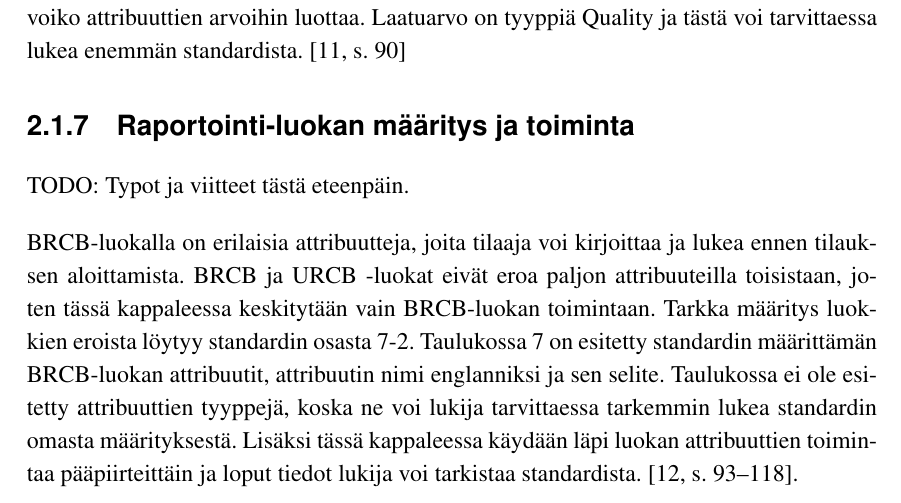
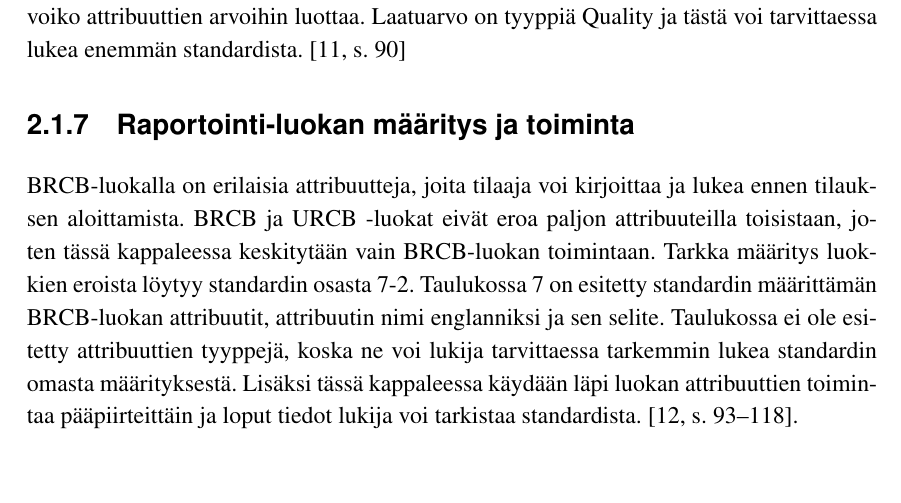
Before and after one commit to Kazhuu/tut_master_thesis, a LaTeX thesis (main.tex, which reads teoria.tex): part of page 29 of 75, cut so that both start at the same text, the shorter picture padded with empty space. Compiled offline with pdfLaTeX.

Commit message:
thesis check

```diff
--- a/teoria.tex
+++ b/teoria.tex
@@ -295,7 +295,7 @@ Standardin luokkissa on määritetty mitä liipaisimia data-attribuutti tukee. E
 \subsection{Raportointi-luokan määritys ja toiminta}
 \label{ch:rcb-toiminta}
 
-TODO: Typot ja viitteet tästä eteenpäin.
+% TODO: Typot ja viitteet tästä eteenpäin.
 
 BRCB-luokalla on erilaisia attribuutteja, joita tilaaja voi kirjoittaa ja lukea ennen tilauksen aloittamista. BRCB ja URCB -luokat eivät eroa paljon attribuuteilla toisistaan, joten tässä kappaleessa keskitytään vain BRCB-luokan toimintaan. Tarkka määritys luokkien eroista löytyy standardin osasta 7-2. Taulukossa \ref{tab:iec61850-brcb-class-definition} on esitetty standardin määrittämän BRCB-luokan attribuutit, attribuutin nimi englanniksi ja sen selite. Taulukossa ei ole esitetty attribuuttien tyyppejä, koska ne voi lukija tarvittaessa tarkemmin lukea standardin omasta määrityksestä. Lisäksi tässä kappaleessa käydään läpi luokan attribuuttien toimintaa pääpiirteittäin ja loput tiedot lukija voi tarkistaa standardista. \mbox{\cite[s.~93--118]{IEC61850-7-2}}.
 
```
Also changed, not shown: main.pdf.
